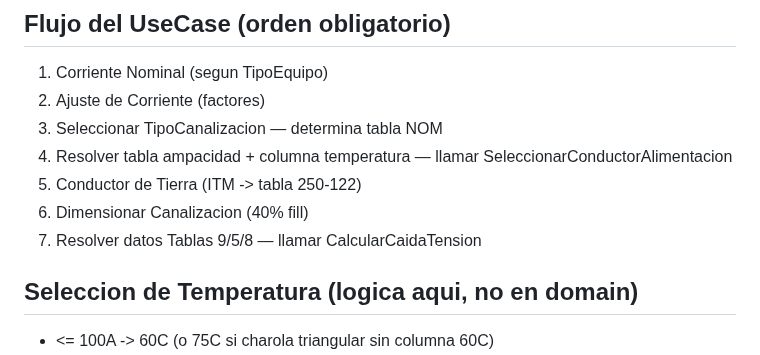
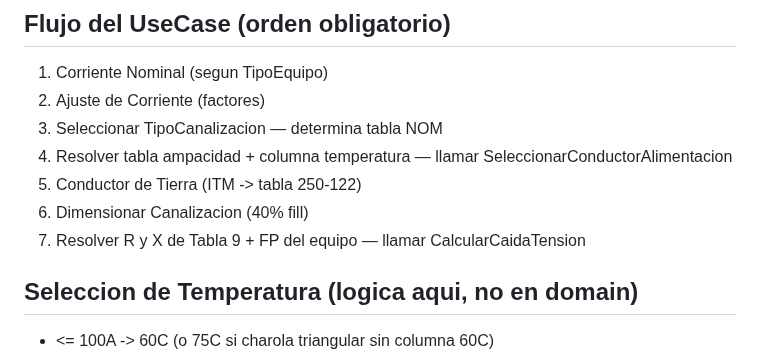
Before and after one commit to GARFEX33/garfex-calculadora-filtros, a Markdown page: internal/application/AGENTS.md, the part around the change. Drawn GitHub-style.

Commit message:
docs(agents): fix application flow step 7 to reflect IEEE-141 inputs

```diff
--- a/internal/application/AGENTS.md
+++ b/internal/application/AGENTS.md
@@ -35,7 +35,7 @@ Pequenas y enfocadas (pocos metodos por interface).
 4. Resolver tabla ampacidad + columna temperatura — llamar SeleccionarConductorAlimentacion
 5. Conductor de Tierra (ITM -> tabla 250-122)
 6. Dimensionar Canalizacion (40% fill)
-7. Resolver datos Tablas 9/5/8 — llamar CalcularCaidaTension
+7. Resolver R y X de Tabla 9 + FP del equipo — llamar CalcularCaidaTension
 
 ## Seleccion de Temperatura (logica aqui, no en domain)
 
```
